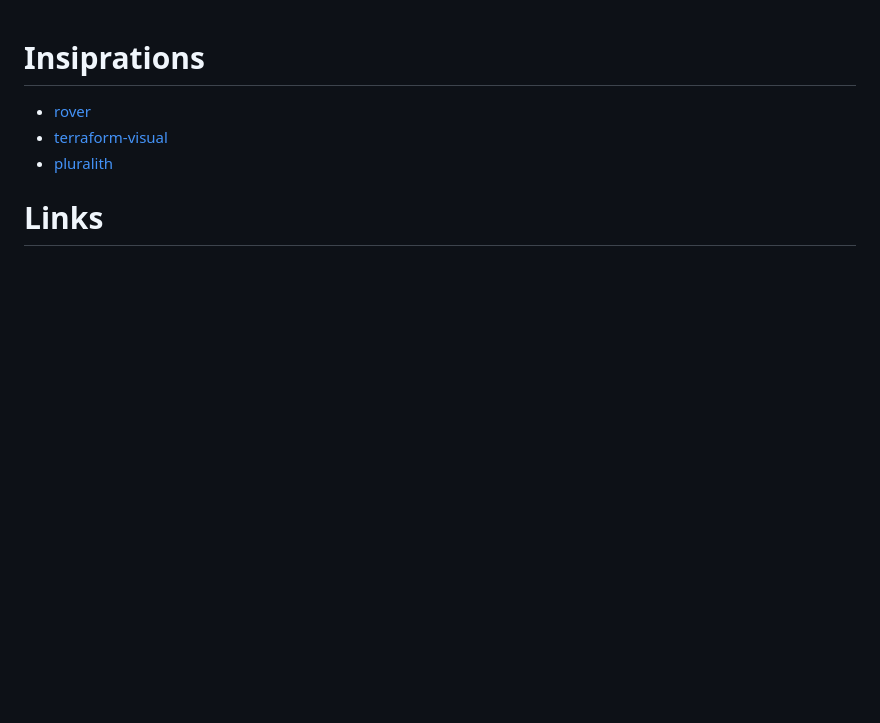
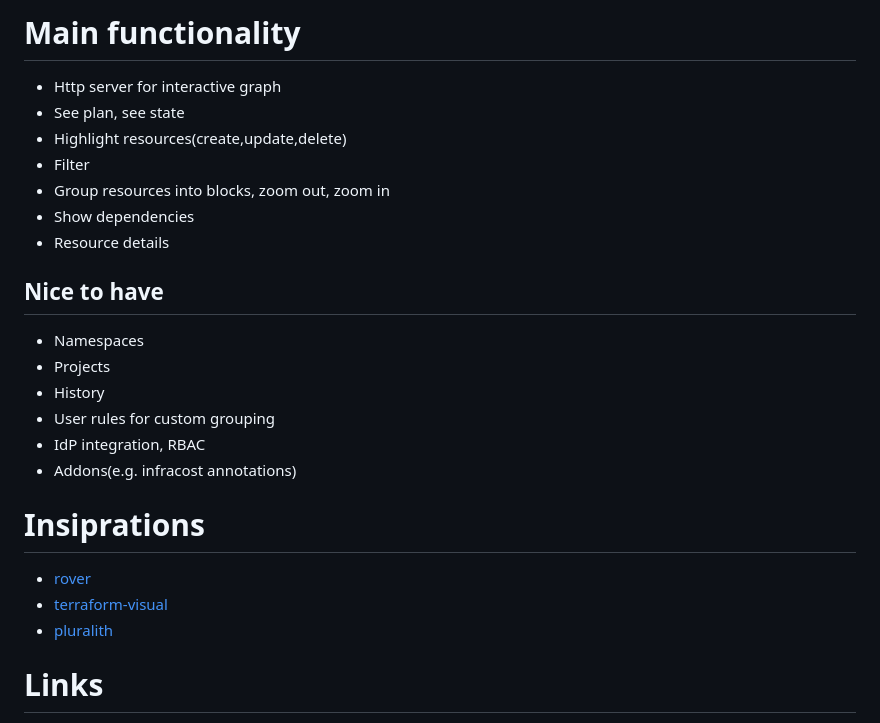
Before and after one commit to ky3ow/infraview, a Markdown page: README.md, the part around the change. Drawn GitHub-style; blank space fills up the shorter version.

Commit message:
set clearer goals

```diff
--- a/README.md
+++ b/README.md
@@ -1,3 +1,22 @@
+# Main functionality
+
+- Http server for interactive graph
+- See plan, see state
+- Highlight resources(create,update,delete)
+- Filter
+- Group resources into blocks, zoom out, zoom in
+- Show dependencies
+- Resource details
+
+## Nice to have
+
+- Namespaces
+- Projects
+- History
+- User rules for custom grouping
+- IdP integration, RBAC
+- Addons(e.g. infracost annotations)
+
 # Insiprations
 
 - [rover](https://github.com/im2nguyen/rover)
```
